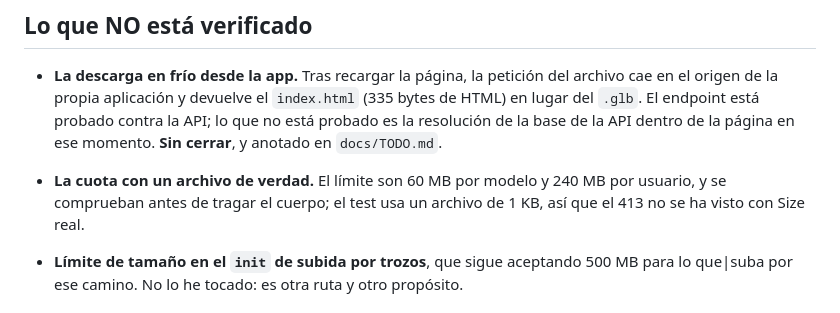
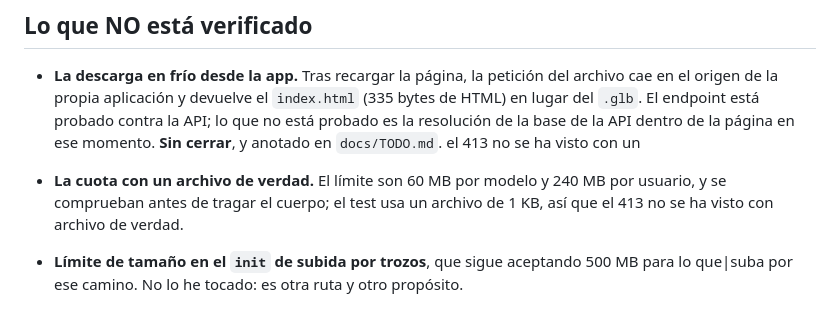
Before and after one commit to rgdi/m-nexus, a Markdown page: docs/v2.38.21.md, the part around the change. Drawn GitHub-style.

```diff
--- a/docs/v2.38.21.md
+++ b/docs/v2.38.21.md
@@ -92,11 +92,11 @@ navegador, verlo aparecer, etiquetarlo y taparlo encima.
   endpoint está probado contra la API; lo que no está probado es la
   resolución de la base de la API dentro de la página en ese momento.
   **Sin cerrar**, y anotado en `docs/TODO.md`.
-
+  el 413 no se ha visto con un
 - **La cuota con un archivo de verdad.** El límite son 60 MB por modelo
   y 240 MB por usuario, y se comprueban antes de tragar el cuerpo; el
   test usa un archivo de 1 KB, así que el 413 no se ha visto con
- Size real.
+  archivo de verdad.
 
 - **Límite de tamaño en el `init` de subida por trozos**, que sigue
   aceptando 500 MB para lo que|suba por ese camino. No lo he tocado:
```
